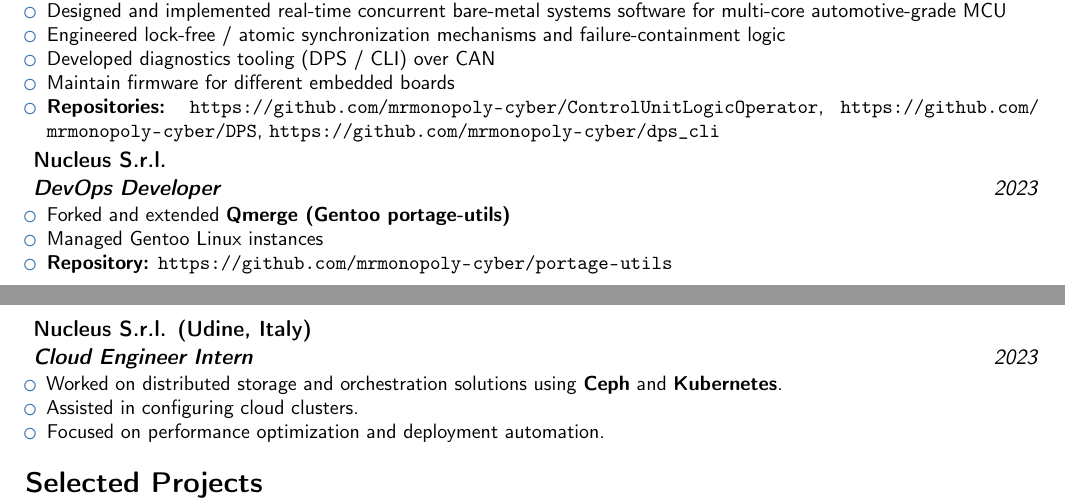
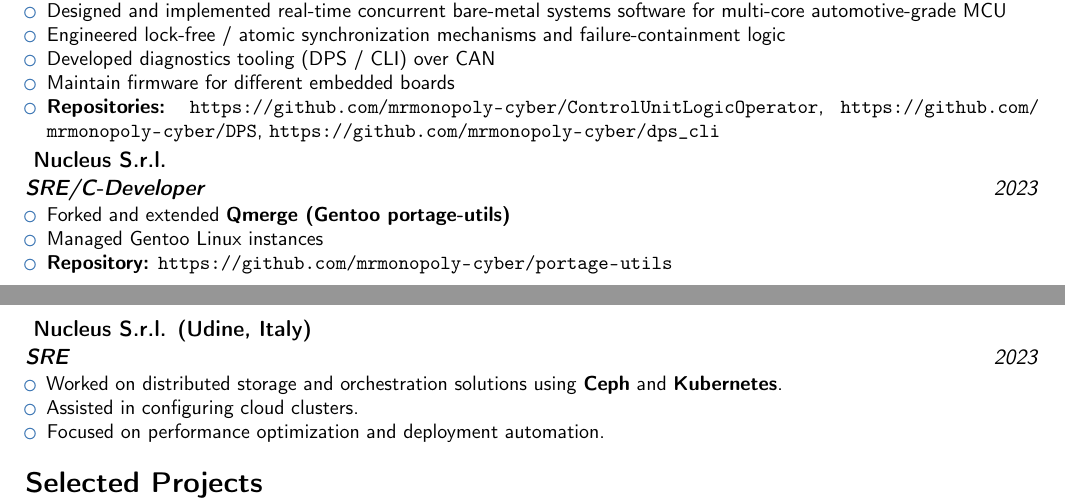
Before and after one commit to mrmonopoly-cyber/cv, a LaTeX CV (cv.tex, which reads experience.tex): two parts of pages 1 and 2 of 3, joined at a grey line, cut so that both start at the same text. Compiled offline with pdfLaTeX.

Commit message:
minor fix

```diff
--- a/experience.tex
+++ b/experience.tex
@@ -18,7 +18,7 @@
     \url{https://github.com/mrmonopoly-cyber/dps_cli}
 \end{itemize}}
 
-\cventry{2023}{\textbf{ DevOps Developer}}{ Nucleus S.r.l.}{}{}{
+\cventry{2023}{\textbf{SRE/C-Developer}}{ Nucleus S.r.l.}{}{}{
 \begin{itemize}%
   \item Forked and extended \textbf{Qmerge (Gentoo portage-utils)}
   \item Managed Gentoo Linux instances
@@ -26,7 +26,7 @@
 \end{itemize}}
 
 \newpage
-\cventry{2023}{\textbf{ Cloud Engineer Intern}}{ Nucleus S.r.l. (Udine, Italy)}{}{}{
+\cventry{2023}{\textbf{SRE}}{ Nucleus S.r.l. (Udine, Italy)}{}{}{
 \begin{itemize}%
   \item Worked on distributed storage and orchestration solutions using \textbf{Ceph}
     and \textbf{Kubernetes}.
```
Also changed, not shown: experience.tex (2 more changed lines).
